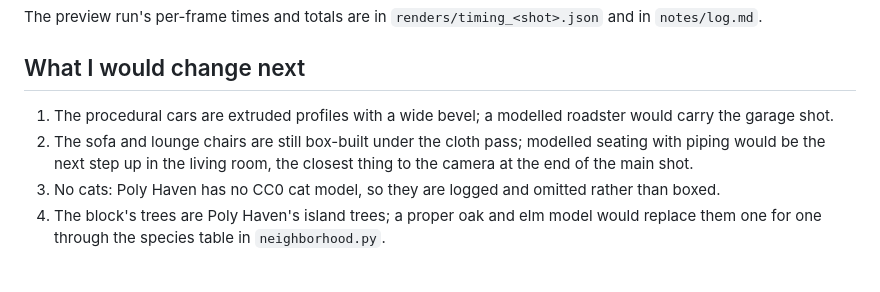
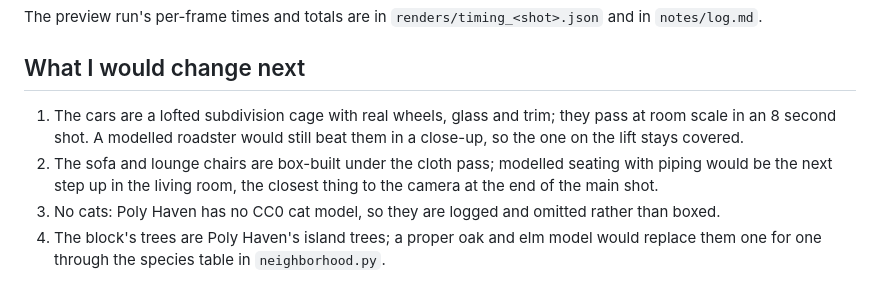
Before and after one commit to hratterman/housetour, a Markdown page: README.md, the part around the change. Rendered like a GitHub page.

Commit message:
README: cars note
Co-Authored-By: Claude Fable 5.1 <noreply@anthropic.com>
Claude-Session: https://claude.ai/code/session_01S2E9TxFxGr41QTzfp6RTUe

```diff
--- a/README.md
+++ b/README.md
@@ -191,9 +191,10 @@ The preview run's per-frame times and totals are in `renders/timing_<shot>.json`
 
 ## What I would change next
 
-1. The procedural cars are extruded profiles with a wide bevel; a modelled roadster would carry the garage shot.
-2. The sofa and lounge chairs are still box-built under the cloth pass; modelled seating with piping would be
-   the next step up in the living room, the closest thing to the camera at the end of the main shot.
+1. The cars are a lofted subdivision cage with real wheels, glass and trim; they pass at room scale in an
+   8 second shot. A modelled roadster would still beat them in a close-up, so the one on the lift stays covered.
+2. The sofa and lounge chairs are box-built under the cloth pass; modelled seating with piping would be the
+   next step up in the living room, the closest thing to the camera at the end of the main shot.
 3. No cats: Poly Haven has no CC0 cat model, so they are logged and omitted rather than boxed.
 4. The block's trees are Poly Haven's island trees; a proper oak and elm model would replace them one for one
    through the species table in `neighborhood.py`.
```
